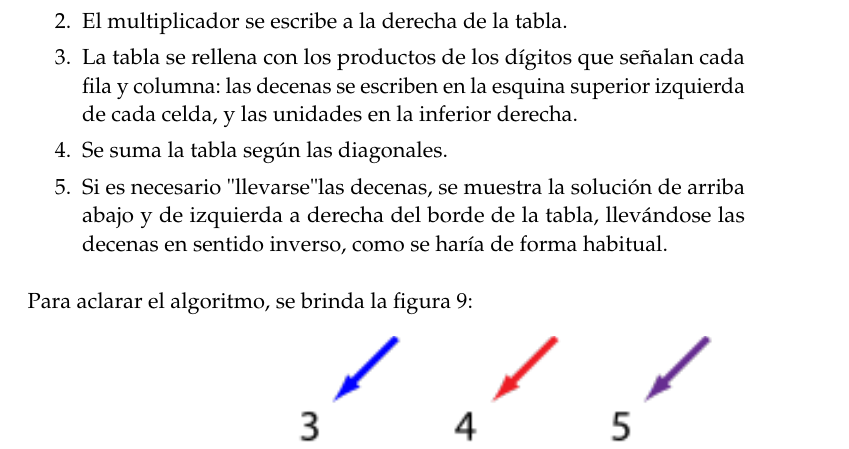
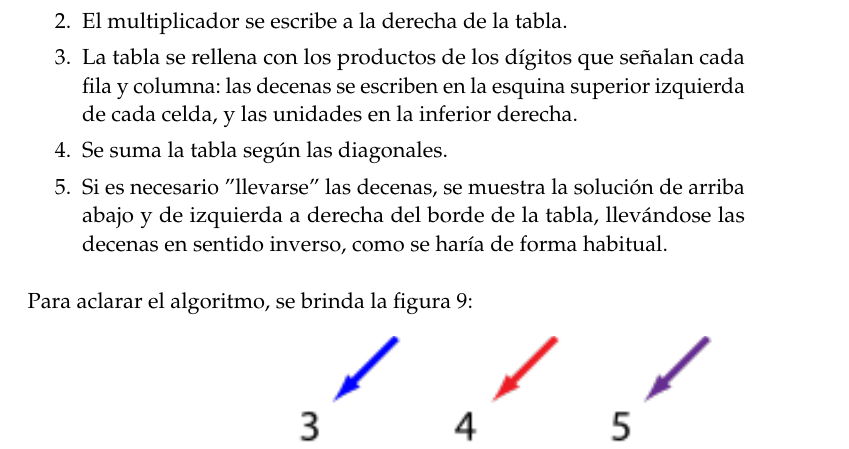
Before and after one commit to oxcar103/China-India, a LaTeX document (Memoria.tex): part of page 18 of 32, cut so that both start at the same text. Compiled offline with pdfLaTeX.

Commit message:
Cambios menores

```diff
--- a/Memoria.tex
+++ b/Memoria.tex
@@ -505,8 +505,8 @@ Aritmética, Resolución de Ecuaciones y Sistemas de Numeración} % Subtitle
 			\item La tabla se rellena con los productos de los dígitos que señalan cada fila y columna: las decenas se
 			escriben en la esquina superior izquierda de cada celda, y las unidades en la inferior derecha.
 			\item Se suma la tabla según las diagonales.
-			\item Si es necesario "llevarse" las decenas, se muestra la solución de arriba abajo y de izquierda a derecha
-			del borde de la tabla, llevándose las decenas en sentido inverso, como se haría de forma habitual.
+			\item Si es necesario $"$llevarse$"$ las decenas, se muestra la solución de arriba abajo y de izquierda a
+			derecha del borde de la tabla, llevándose las decenas en sentido inverso, como se haría de forma habitual.
 		\end{enumerate}
 
 		Para aclarar el algoritmo, se brinda la figura \ref{fig:ind_multiplication}:
```
